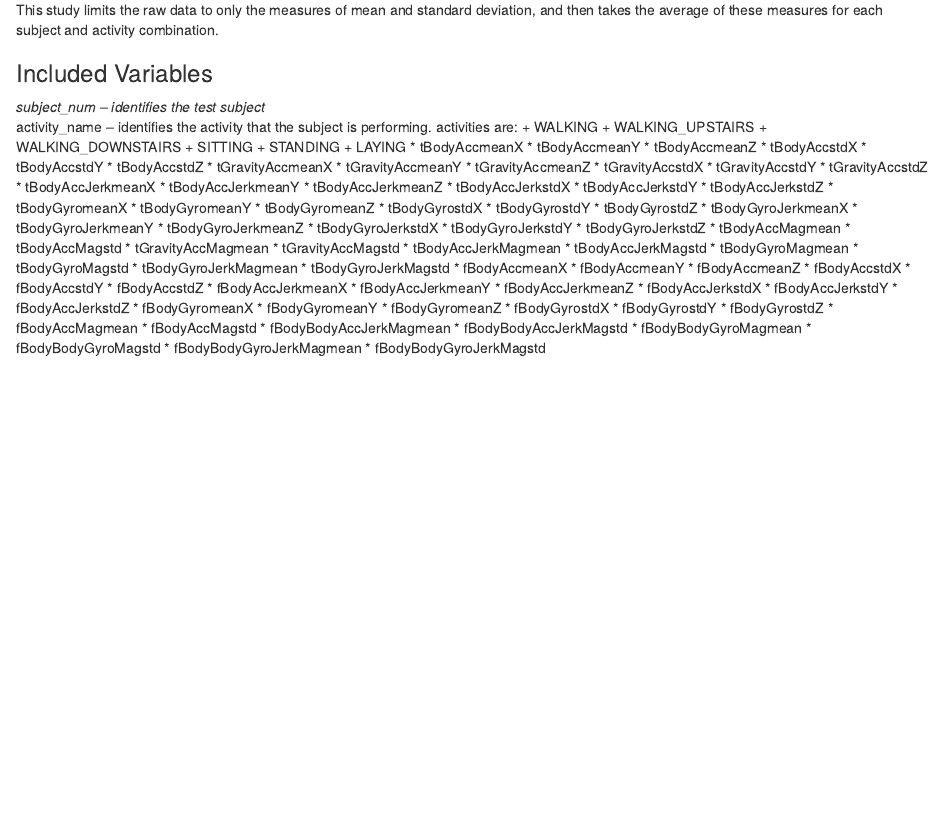
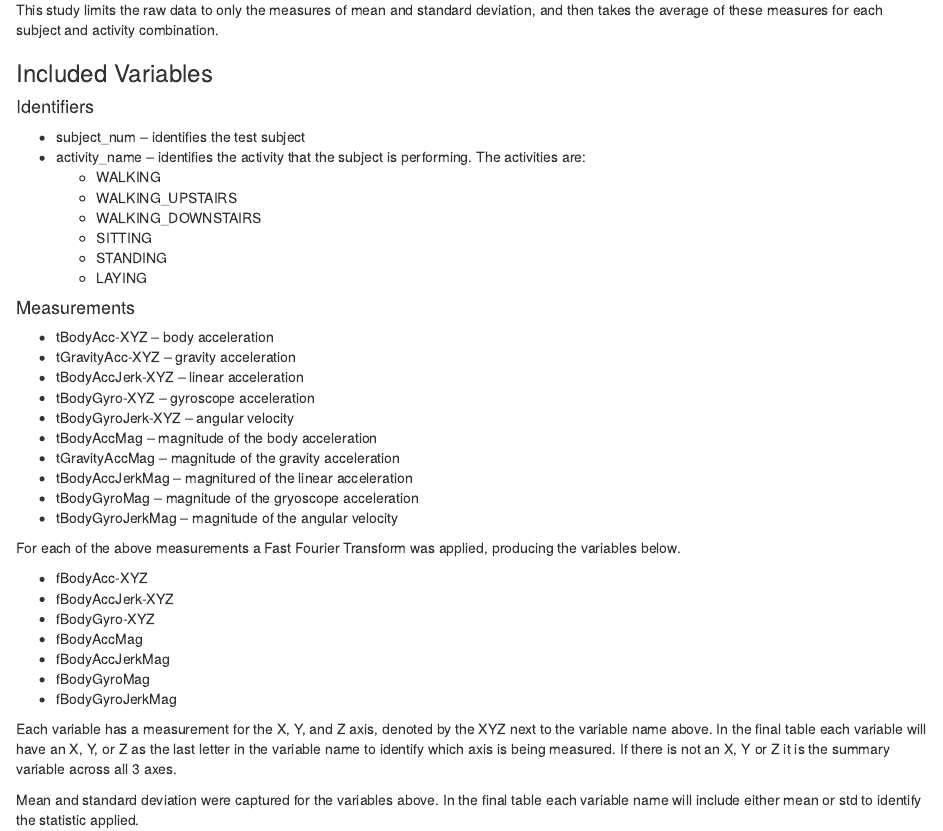
Before and after one commit to chrsaud/datasciencecoursera, an R Markdown document (getting_and_cleaning_data/final_project/code_book.Rmd): the page in a window 1100 px wide, from 200 px down. Rendered offline with R 4.5, knitr and Pandoc, with nearby package versions.

Commit message:
removed an unused argument from one read_table command in run_analysis. updated code book to be more informative

```diff
--- a/getting_and_cleaning_data/final_project/code_book.Rmd
+++ b/getting_and_cleaning_data/final_project/code_book.Rmd
@@ -6,78 +6,38 @@ This study used raw data obtained from the "Human Activity Recognition using Sma
 This study limits the raw data to only the measures of mean and standard deviation, and then takes the average of these measures for each subject and activity combination.
 
 ### Included Variables
+#### Identifiers
+* subject_num -- identifies the test subject
+* activity_name -- identifies the activity that the subject is performing. The activities are:
+    + WALKING
+    + WALKING_UPSTAIRS
+    + WALKING_DOWNSTAIRS
+    + SITTING
+    + STANDING
+    + LAYING
 
-*subject_num -- identifies the test subject
-*activity_name -- identifies the activity that the subject is performing. activities are:
-  + WALKING
-  + WALKING_UPSTAIRS
-  + WALKING_DOWNSTAIRS
-  + SITTING
-  + STANDING
-  + LAYING
-* tBodyAccmeanX
-* tBodyAccmeanY
-* tBodyAccmeanZ
-* tBodyAccstdX
-* tBodyAccstdY
-* tBodyAccstdZ
-* tGravityAccmeanX
-* tGravityAccmeanY
-* tGravityAccmeanZ
-* tGravityAccstdX
-* tGravityAccstdY
-* tGravityAccstdZ
-* tBodyAccJerkmeanX
-* tBodyAccJerkmeanY
-* tBodyAccJerkmeanZ
-* tBodyAccJerkstdX
-* tBodyAccJerkstdY
-* tBodyAccJerkstdZ
-* tBodyGyromeanX
-* tBodyGyromeanY
-* tBodyGyromeanZ
-* tBodyGyrostdX
-* tBodyGyrostdY
-* tBodyGyrostdZ
-* tBodyGyroJerkmeanX
-* tBodyGyroJerkmeanY
-* tBodyGyroJerkmeanZ
-* tBodyGyroJerkstdX
-* tBodyGyroJerkstdY
-* tBodyGyroJerkstdZ
-* tBodyAccMagmean
-* tBodyAccMagstd
-* tGravityAccMagmean
-* tGravityAccMagstd
-* tBodyAccJerkMagmean
-* tBodyAccJerkMagstd
-* tBodyGyroMagmean
-* tBodyGyroMagstd
-* tBodyGyroJerkMagmean
-* tBodyGyroJerkMagstd
-* fBodyAccmeanX
-* fBodyAccmeanY
-* fBodyAccmeanZ
-* fBodyAccstdX
-* fBodyAccstdY
-* fBodyAccstdZ
-* fBodyAccJerkmeanX
-* fBodyAccJerkmeanY
-* fBodyAccJerkmeanZ
-* fBodyAccJerkstdX
-* fBodyAccJerkstdY
-* fBodyAccJerkstdZ
-* fBodyGyromeanX
-* fBodyGyromeanY
-* fBodyGyromeanZ
-* fBodyGyrostdX
-* fBodyGyrostdY
-* fBodyGyrostdZ
-* fBodyAccMagmean
-* fBodyAccMagstd
-* fBodyBodyAccJerkMagmean
-* fBodyBodyAccJerkMagstd
-* fBodyBodyGyroMagmean
-* fBodyBodyGyroMagstd
-* fBodyBodyGyroJerkMagmean
-* fBodyBodyGyroJerkMagstd
+#### Measurements
+* tBodyAcc-XYZ      -- body acceleration
+* tGravityAcc-XYZ   -- gravity acceleration
+* tBodyAccJerk-XYZ  -- linear acceleration
+* tBodyGyro-XYZ     -- gyroscope acceleration
+* tBodyGyroJerk-XYZ -- angular velocity
+* tBodyAccMag       -- magnitude of the body acceleration
+* tGravityAccMag    -- magnitude of the gravity acceleration
+* tBodyAccJerkMag   -- magnitured of the linear acceleration
+* tBodyGyroMag      -- magnitude of the gryoscope acceleration
+* tBodyGyroJerkMag  -- magnitude of the angular velocity
+
+For each of the above measurements a Fast Fourier Transform was applied, producing the variables below.
+
+* fBodyAcc-XYZ
+* fBodyAccJerk-XYZ
+* fBodyGyro-XYZ
+* fBodyAccMag
+* fBodyAccJerkMag
+* fBodyGyroMag
+* fBodyGyroJerkMag
+
+Each variable has a measurement for the X, Y, and Z axis, denoted by the XYZ next to the variable name above. In the final table each variable will have an X, Y, or Z as the last letter in the variable name to identify which axis is being measured. If there is not an X, Y or Z it is the summary variable across all 3 axes.
+
+Mean and standard deviation were captured for the variables above. In the final table each variable name will include either mean or std to identify the statistic applied.
```
Also changed, not shown: getting_and_cleaning_data/final_project/run_analysis.R (+1 -1 lines).
